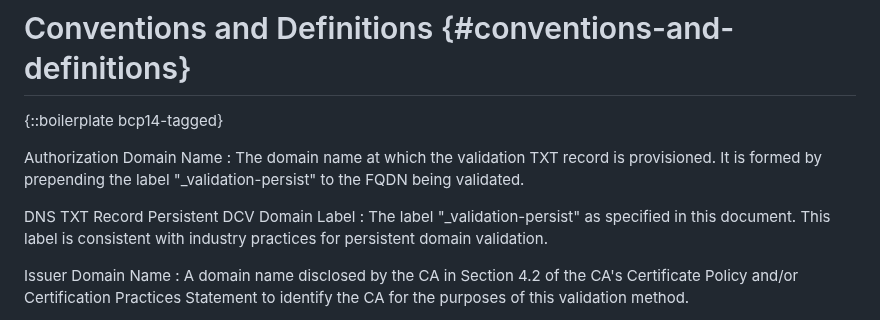
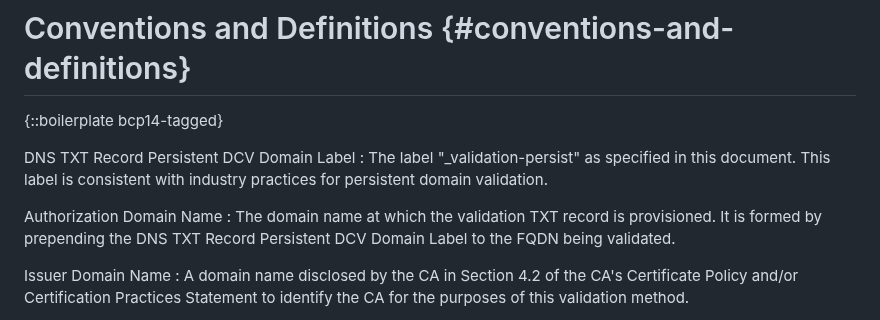
Before and after one commit to sheurich/draft-sheurich-acme-dns-persist, a Markdown page: draft-sheurich-acme-dns-persist.md, the part around the change. GitHub-like rendering.

Commit message:
fix: clarify authorization domain name definition in validation method
Fixes #21.

```diff
--- a/draft-sheurich-acme-dns-persist.md
+++ b/draft-sheurich-acme-dns-persist.md
@@ -97,11 +97,11 @@ Certification Authorities operating under various trust program requirements wil
 
 {::boilerplate bcp14-tagged}
 
-Authorization Domain Name
-: The domain name at which the validation TXT record is provisioned. It is formed by prepending the label "_validation-persist" to the FQDN being validated.
-
 DNS TXT Record Persistent DCV Domain Label
 : The label "_validation-persist" as specified in this document. This label is consistent with industry practices for persistent domain validation.
+
+Authorization Domain Name
+: The domain name at which the validation TXT record is provisioned. It is formed by prepending the DNS TXT Record Persistent DCV Domain Label to the FQDN being validated.
 
 Issuer Domain Name
 : A domain name disclosed by the CA in Section 4.2 of the CA's Certificate Policy and/or Certification Practices Statement to identify the CA for the purposes of this validation method.
```
